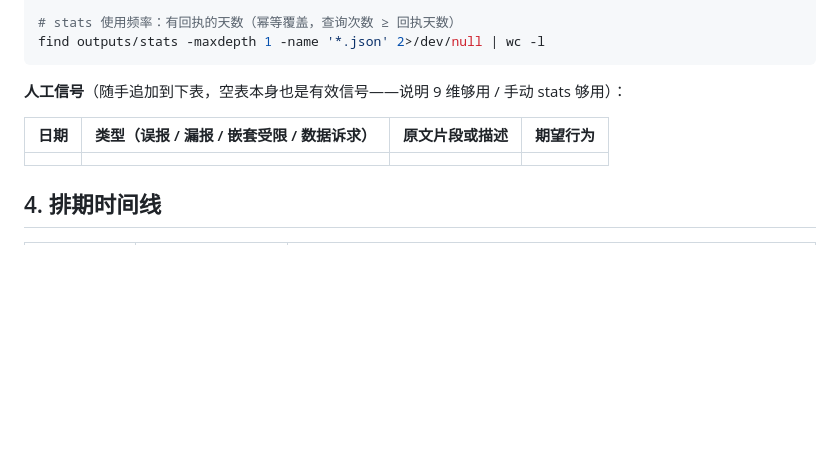
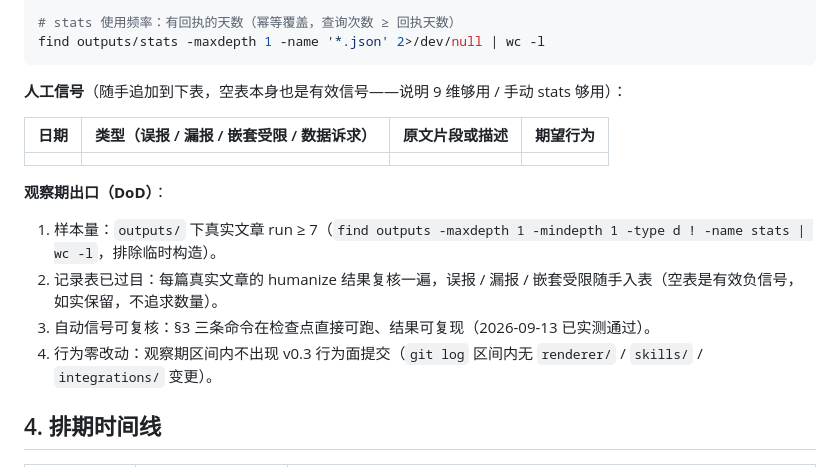
Before and after one commit to jiewang01/wechat-content-skill, a Markdown page: v0.4-implementation-plan.md, the part around one of its changes. GitHub-like rendering; blank space fills up the shorter version.

```diff
--- a/v0.4-implementation-plan.md
+++ b/v0.4-implementation-plan.md
@@ -51,6 +51,13 @@ find outputs/stats -maxdepth 1 -name '*.json' 2>/dev/null | wc -l
 |------|------------------------------------------|----------------|----------|
 |      |                                          |                |          |
 
+**观察期出口（DoD）**：
+
+1. 样本量：`outputs/` 下真实文章 run ≥ 7（`find outputs -maxdepth 1 -mindepth 1 -type d ! -name stats | wc -l`，排除临时构造）。
+2. 记录表已过目：每篇真实文章的 humanize 结果复核一遍，误报 / 漏报 / 嵌套受限随手入表（空表是有效负信号，如实保留，不追求数量）。
+3. 自动信号可复核：§3 三条命令在检查点直接可跑、结果可复现（2026-09-13 已实测通过）。
+4. 行为零改动：观察期区间内不出现 v0.3 行为面提交（`git log` 区间内无 `renderer/` / `skills/` / `integrations/` 变更）。
+
 ## 4. 排期时间线
 
 | 阶段 | 日期（基准 2026-09-13） | 内容与出口条件 |
```
Also changed, not shown: other parts of v0.4-implementation-plan.md (+97 -12 lines).
